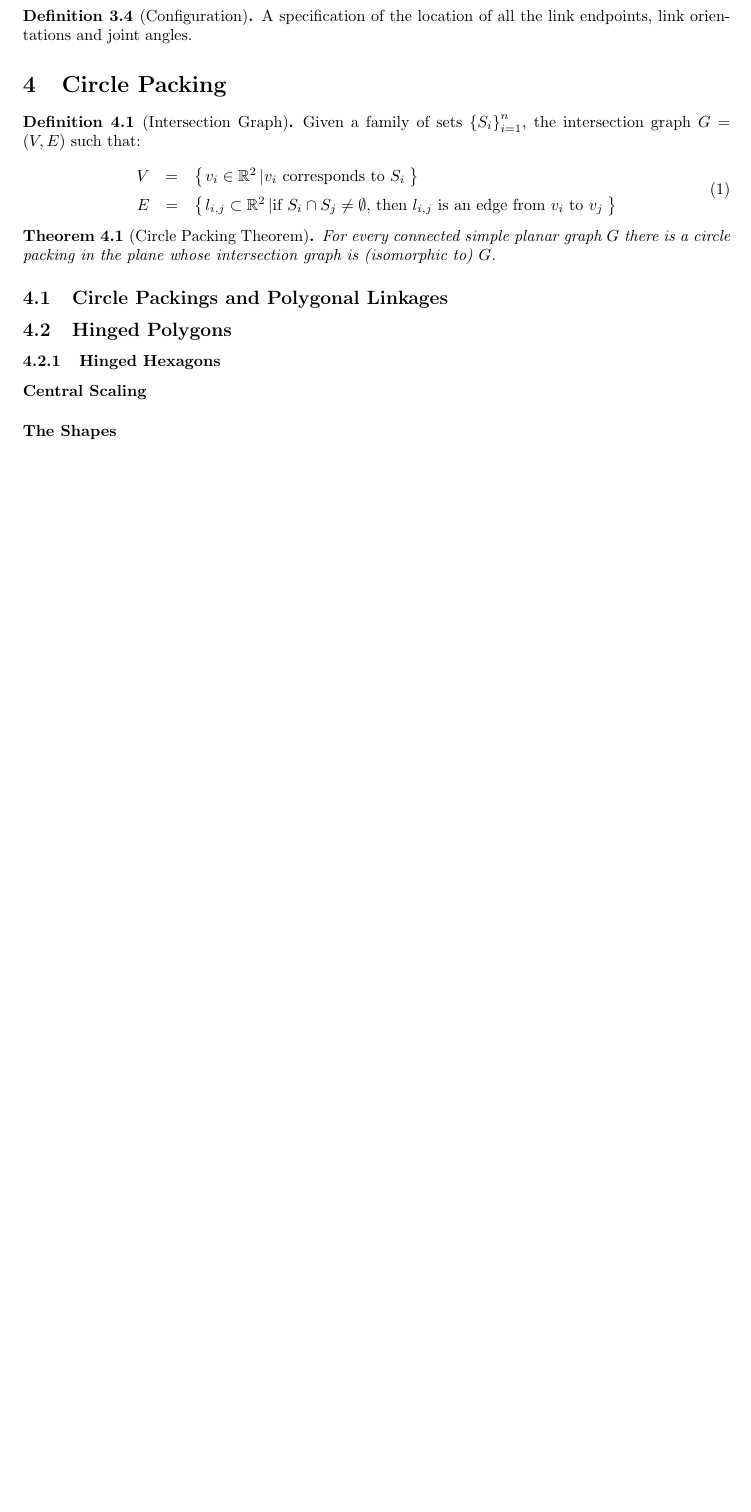
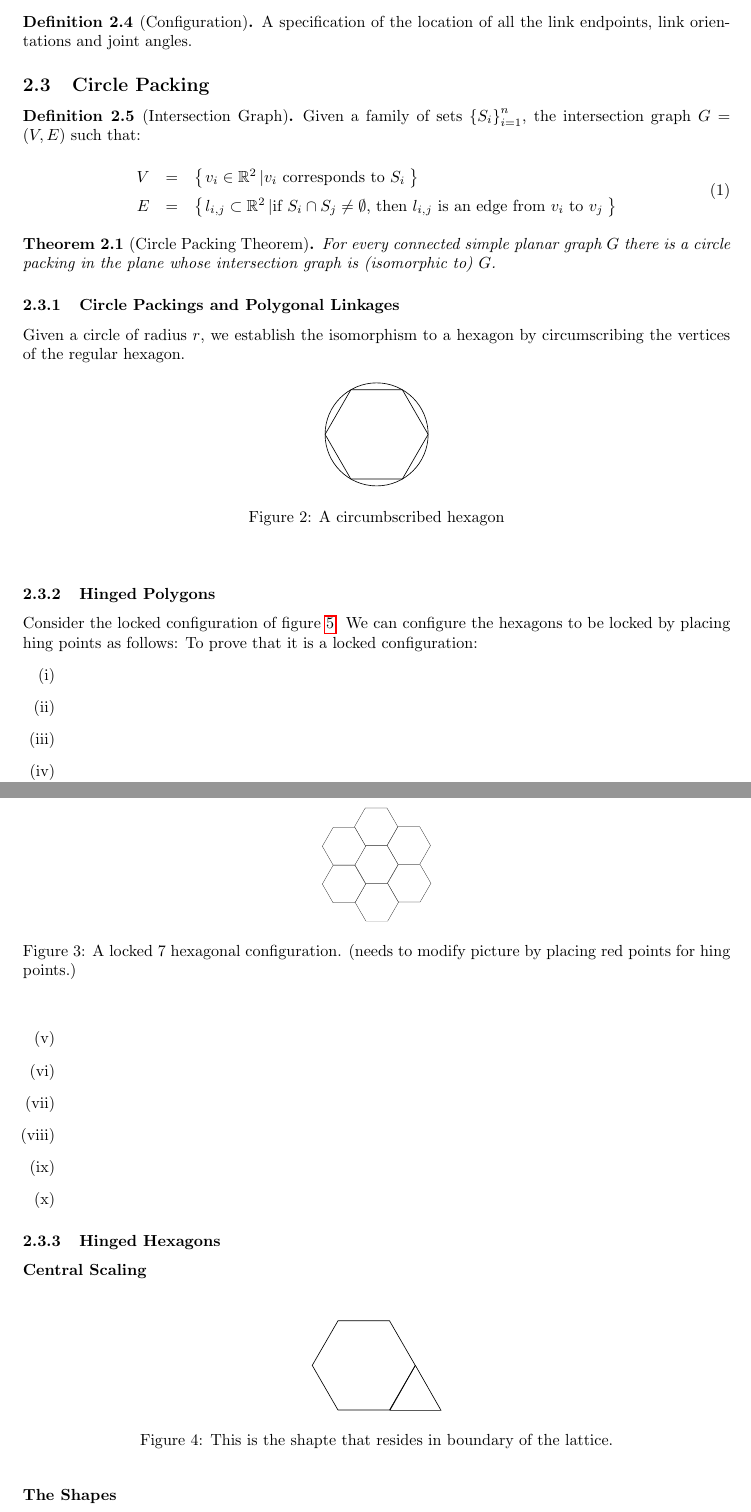
Before and after one commit to clintonTalli/thesisLatex, a LaTeX thesis (src/Thesis.tex, which reads src/background.tex): part of page 2 of 3 before the commit and two parts of pages 2 and 3 of 5 after it, the two joined at a grey line, cut so that both start at the same text, the shorter picture padded with empty space. Compiled offline with pdfLaTeX.

Commit message:
edited the background to include circumhexagon and adding more graphics to the index

```diff
--- a/src/background.tex
+++ b/src/background.tex
@@ -101,11 +101,49 @@ E &=& \set{l_{i,j} \subset \bbr^2}{ \text{if }S_i \cap S_j \neq \emptyset\text{,
 \begin{thm}[Circle Packing Theorem]\label{thm2-1}
 For every connected simple planar graph $G$ there is a circle packing in the plane whose intersection graph is (isomorphic to) $G$.
 \end{thm}
-\subsection{Circle Packings and Polygonal Linkages}
-\subsection{Hinged Polygons}
+\subsubsection{Circle Packings and Polygonal Linkages}
+Given a circle of radius $r$, we establish the isomorphism to a hexagon by
+circumscribing the vertices of the regular hexagon.
+\begin{figure}[h]
+\begin{center}
+\includegraphics{graphics/circumscribedHexagon.pdf}
+\caption{A circumbscribed hexagon}
+\end{center}
+\end{figure}
+\subsubsection{Hinged Polygons}
+Consider the locked configuration of figure \ref{figure:7hexLocked}.  We can configure
+the hexagons to be locked by placing hing points as follows:
+\begin{figure}[h]
+\begin{center}
+\includegraphics[scale=.33]{graphics/7hexLocked.pdf}
+\caption{A locked 7 hexagonal configuration.  (needs to modify picture by
+placing red points for hing points.)}
+\label{figure:7hexLocked}
+\end{center}
+\end{figure}
+To prove that it is a locked configuration:
+\begin{itemize}
+ \item[\rn{1}]
+ \item[\rn{2}]
+ \item[\rn{3}]
+ \item[\rn{4}]
+ \item[\rn{5}]
+ \item[\rn{6}]
+ \item[\rn{7}]
+ \item[\rn{8}]
+ \item[\rn{9}]
+ \item[\rn{10}]
+ \end{itemize}
 \subsubsection{Hinged Hexagons}
 \paragraph{Central Scaling}
 \paragraph{The Shapes}
+\begin{figure}[h]
+\begin{center}
+\includegraphics{graphics/lockingShape.pdf}
+\caption{This is the shapte that resides in boundary of the lattice.}
+\label{fig:lockingShape}
+\end{center}
+\end{figure}
 \paragraph{Junctions}
 \paragraph{Junctions in Conjunctive Normal Form}
 Explain the configurations we're interested in.
```
Also changed, not shown: src/problem.tex (+2 -2 lines), pdf/Thesis.pdf, src/graphics/circumscribedHexagon.pdf (added), src/graphics/lockingShape.pdf (added), src/background.tex (4 more changed lines), 2 other files.
